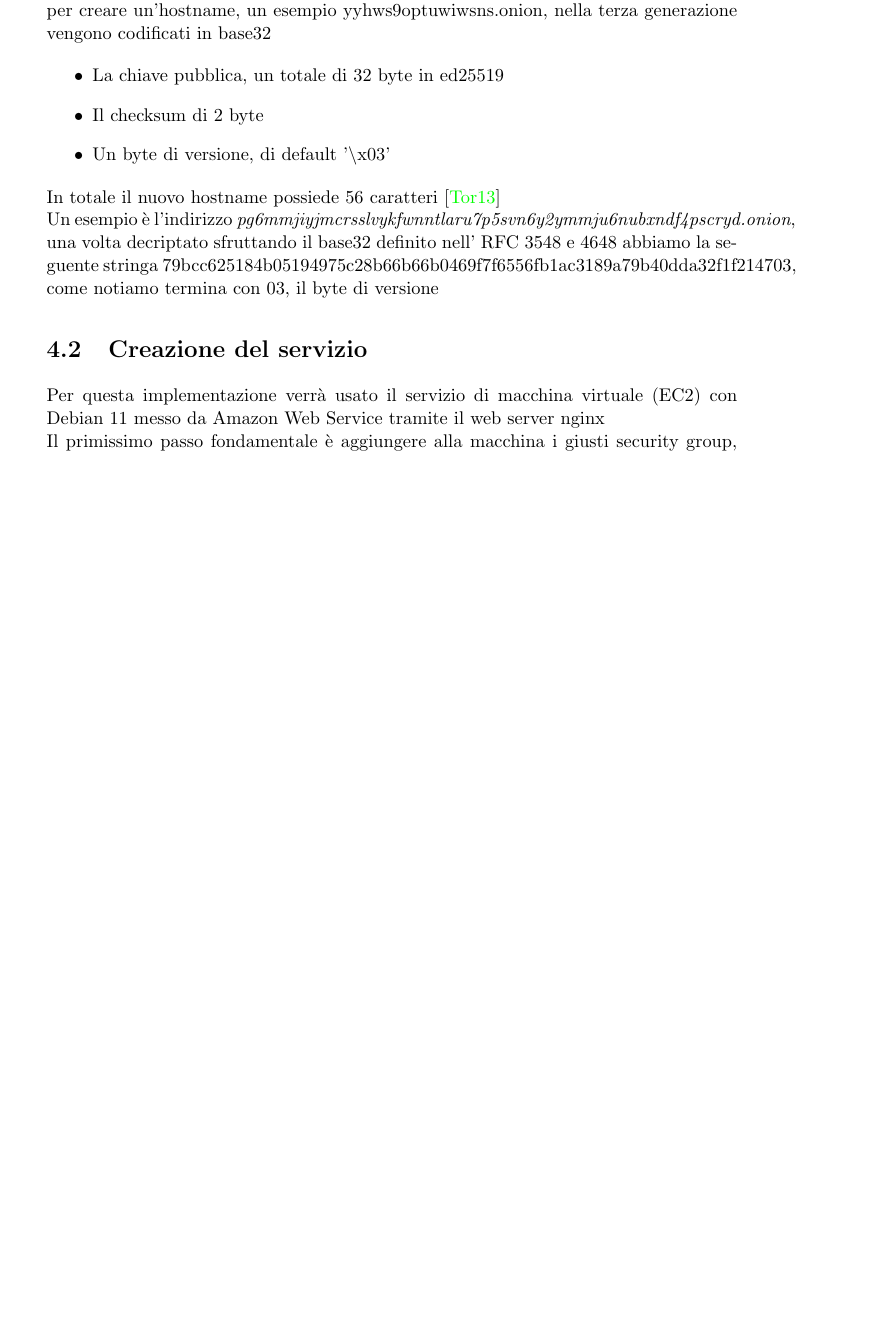
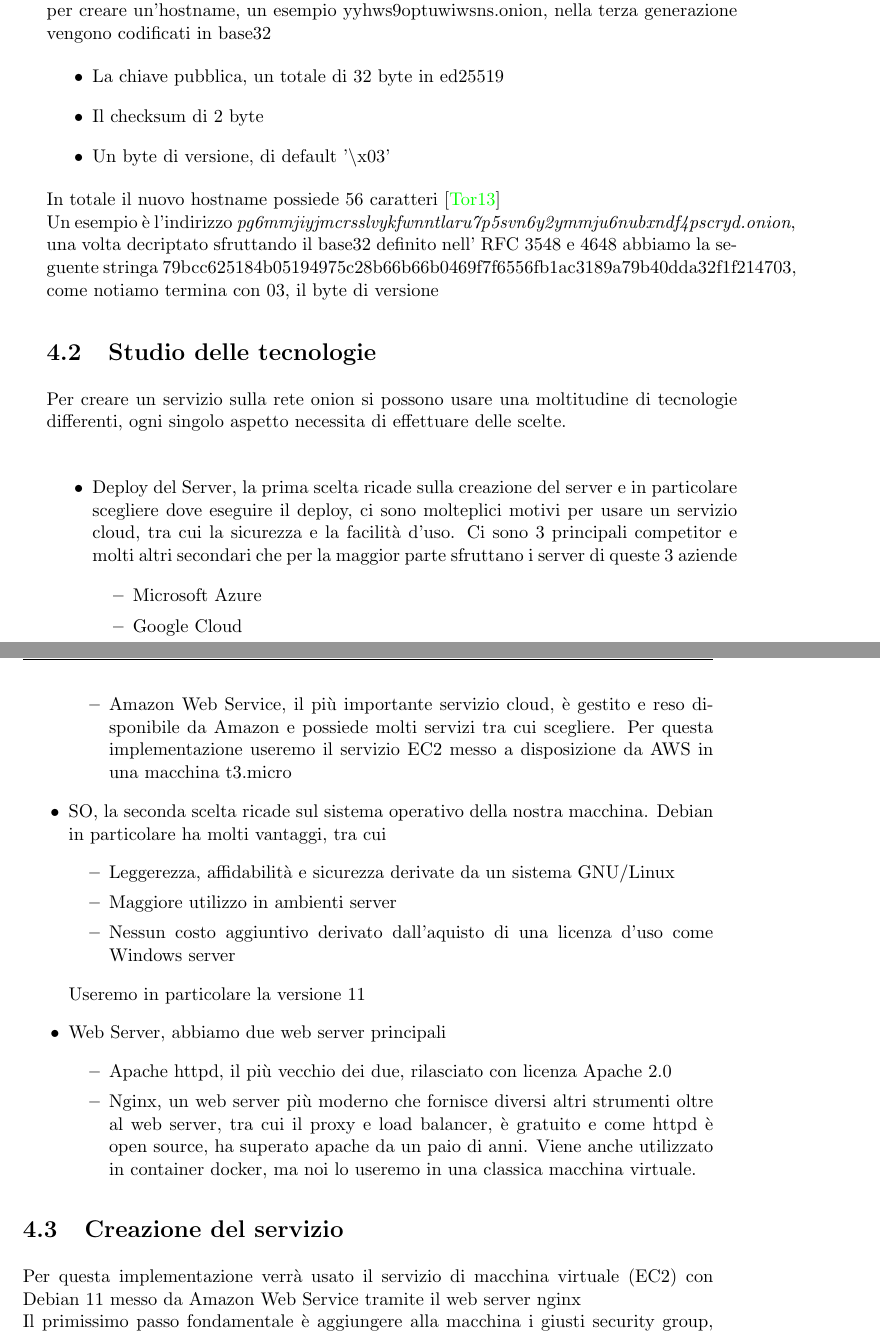
Before and after one commit to Glydric/TesiTriennale, a LaTeX thesis (latex-tesi/tesi.tex, which reads latex-tesi/Capitoli/implementazione.tex): part of page 23 of 33 before the commit and two parts of pages 23 and 24 of 35 after it, the two joined at a grey line, cut so that both start at the same text, the shorter picture padded with empty space. Compiled offline with pdfLaTeX.

Commit message:
described chaum mixes and implementation technologies

```diff
--- a/latex-tesi/Capitoli/implementazione.tex
+++ b/latex-tesi/Capitoli/implementazione.tex
@@ -17,3 +17,26 @@ Precedentemente venivano usati i primi 80 bit dell'hash (SHA1) della chiave pubb
 In totale il nuovo hostname possiede 56 caratteri \cite{Torv3} \\
 Un esempio è l'indirizzo \emph{pg6mmjiyjmcrsslvykfwnntlaru7p5svn6y2ymmju6nubxndf4pscryd.onion}, una volta decriptato sfruttando il base32 definito nell' RFC 3548 e 4648 abbiamo la seguente stringa 79bcc625184b05194975c28b66b66b0469f7f6556fb1ac3189a79b40dda32f1f214703, come notiamo termina con 03, il byte di versione
 
+\section{Studio delle tecnologie}
+
+Per creare un servizio sulla rete onion si possono usare una moltitudine di tecnologie differenti, ogni singolo aspetto necessita di effettuare delle scelte. \\
+\begin{itemize}
+    \item Deploy del Server, la prima scelta ricade sulla creazione del server e in particolare scegliere dove eseguire il deploy, ci sono molteplici motivi per usare un servizio cloud, tra cui la sicurezza e la facilità d'uso. Ci sono 3 principali competitor e molti altri secondari che per la maggior parte sfruttano i server di queste 3 aziende
+    \begin{itemize}
+        \item Microsoft Azure
+        \item Google Cloud
+        \item Amazon Web Service, il più importante servizio cloud, è gestito e reso disponibile da Amazon e possiede molti servizi tra cui scegliere. Per questa implementazione useremo il servizio EC2 messo a disposizione da AWS in una macchina t3.micro
+    \end{itemize}
+    \item SO, la seconda scelta ricade sul sistema operativo della nostra macchina. Debian in particolare ha molti vantaggi, tra cui
+    \begin{itemize}
+        \item Leggerezza, affidabilità e sicurezza derivate da un sistema GNU/Linux
+        \item Maggiore utilizzo in ambienti server
+        \item Nessun costo aggiuntivo derivato dall'aquisto di una licenza d'uso come Windows server
+    \end{itemize}
+    Useremo in particolare la versione 11
+    \item Web Server, abbiamo due web server principali
+    \begin{itemize}
+        \item Apache httpd, il più vecchio dei due, rilasciato con licenza Apache 2.0
+        \item Nginx, un web server più moderno che fornisce diversi altri strumenti oltre al web server, tra cui il proxy e load balancer, è gratuito e come httpd è open source, ha superato apache da un paio di anni. Viene anche utilizzato in container docker, ma noi lo useremo in una classica macchina virtuale.
+    \end{itemize}
+\end{itemize}
--- a/latex-tesi/tesi.tex
+++ b/latex-tesi/tesi.tex
@@ -28,7 +28,7 @@
 
 \author{Leonardo Migliorelli}%
 \advisor{Fausto Marcantoni}%
-\coadvisor2{Correlatore Name}%
+\coadvisor2{Correlatore}% TODO add name
 \academicyear{2022/2023}%
 \matricola{113920}%
 
```
Also changed, not shown: latex-tesi/Capitoli/1.tex (+6 -1 lines), latex-tesi/Capitoli/Esempio.tex (+1 -1 lines), latex-tesi/biblio.bib (+0 -2 lines), latex-tesi/tesi.pdf, latex-tesi/Capitoli/implementazione.tex (17 more changed lines). Lines whose indentation alone changed are shown as unchanged.
